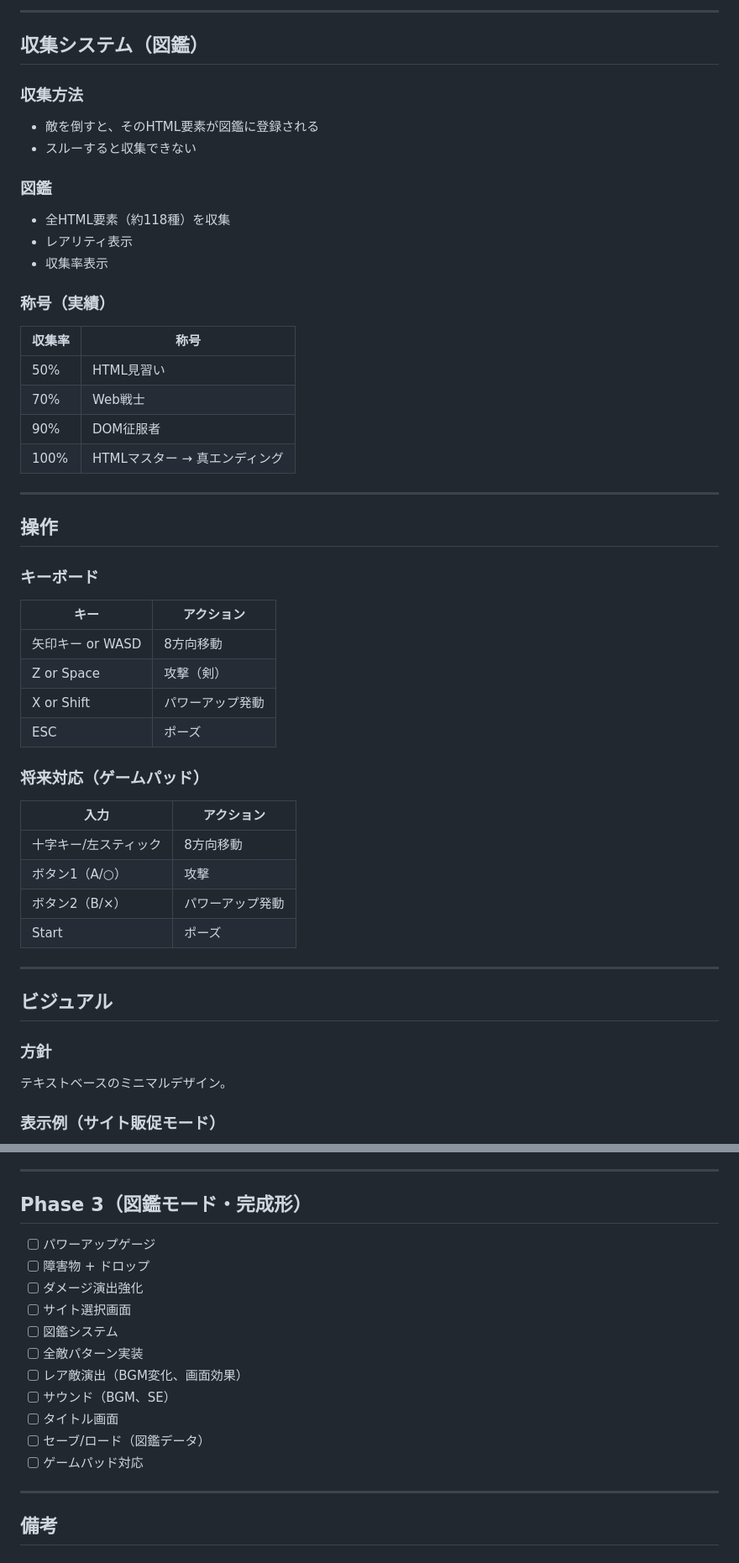
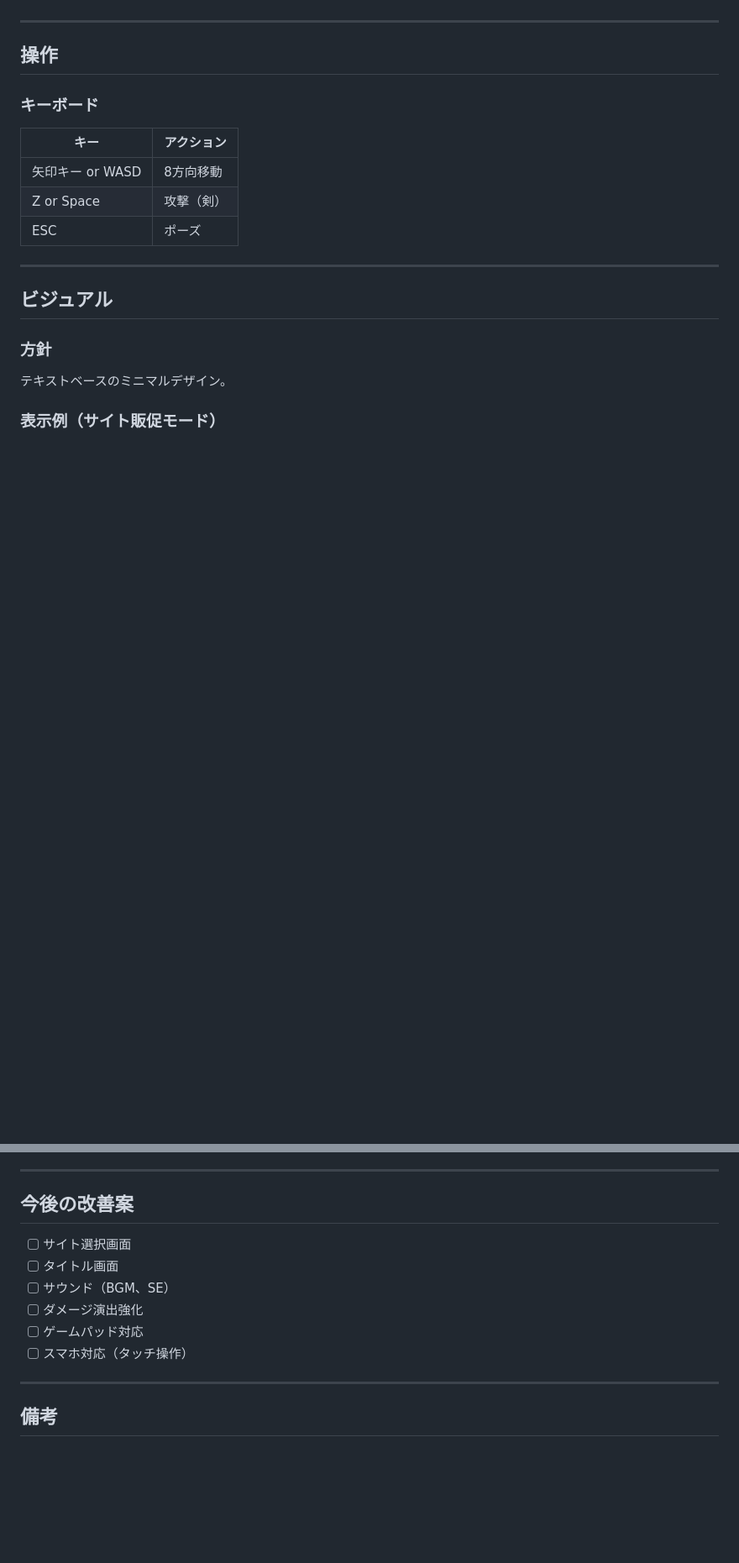
Before and after one commit to HappymanOkajima/element-hunter, a Markdown page: element-hunter-spec.md, 2 parts joined by grey strips. Shown at 84% size. GitHub-like rendering; blank space fills up the shorter version.

```diff
--- a/element-hunter-spec.md
+++ b/element-hunter-spec.md
@@ -179,26 +124,3 @@ HTML由来ではなく、汎用オブジェクト。
----
-
-## 収集システム（図鑑）
-
-### 収集方法
-
-- 敵を倒すと、そのHTML要素が図鑑に登録される
-- スルーすると収集できない
-
-### 図鑑
-
-- 全HTML要素（約118種）を収集
-- レアリティ表示
-- 収集率表示
-
-### 称号（実績）
-
-| 収集率 | 称号 |
-|--------|------|
-| 50% | HTML見習い |
-| 70% | Web戦士 |
-| 90% | DOM征服者 |
-| 100% | HTMLマスター → 真エンディング |
 
 ---
 
@@ -210,17 +132,7 @@ HTML由来ではなく、汎用オブジェクト。
 |------|-----------|
 | 矢印キー or WASD | 8方向移動 |
 | Z or Space | 攻撃（剣） |
-| X or Shift | パワーアップ発動 |
 | ESC | ポーズ |
-
-### 将来対応（ゲームパッド）
-
-| 入力 | アクション |
-|------|-----------|
-| 十字キー/左スティック | 8方向移動 |
-| ボタン1（A/○） | 攻撃 |
-| ボタン2（B/×） | パワーアップ発動 |
-| Start | ポーズ |
 
 ---
 
@@ -425,19 +335,14 @@ element-hunter/
 
 ---
 
-## Phase 3（図鑑モード・完成形）
+## 今後の改善案
 
-- [ ] パワーアップゲージ
-- [ ] 障害物 + ドロップ
+- [ ] サイト選択画面
+- [ ] タイトル画面
+- [ ] サウンド（BGM、SE）
 - [ ] ダメージ演出強化
-- [ ] サイト選択画面
-- [ ] 図鑑システム
-- [ ] 全敵パターン実装
-- [ ] レア敵演出（BGM変化、画面効果）
-- [ ] サウンド（BGM、SE）
-- [ ] タイトル画面
-- [ ] セーブ/ロード（図鑑データ）
 - [ ] ゲームパッド対応
+- [ ] スマホ対応（タッチ操作）
 
 ---
 
```
Also changed, not shown: other parts of element-hunter-spec.md (+40 -62 lines).
